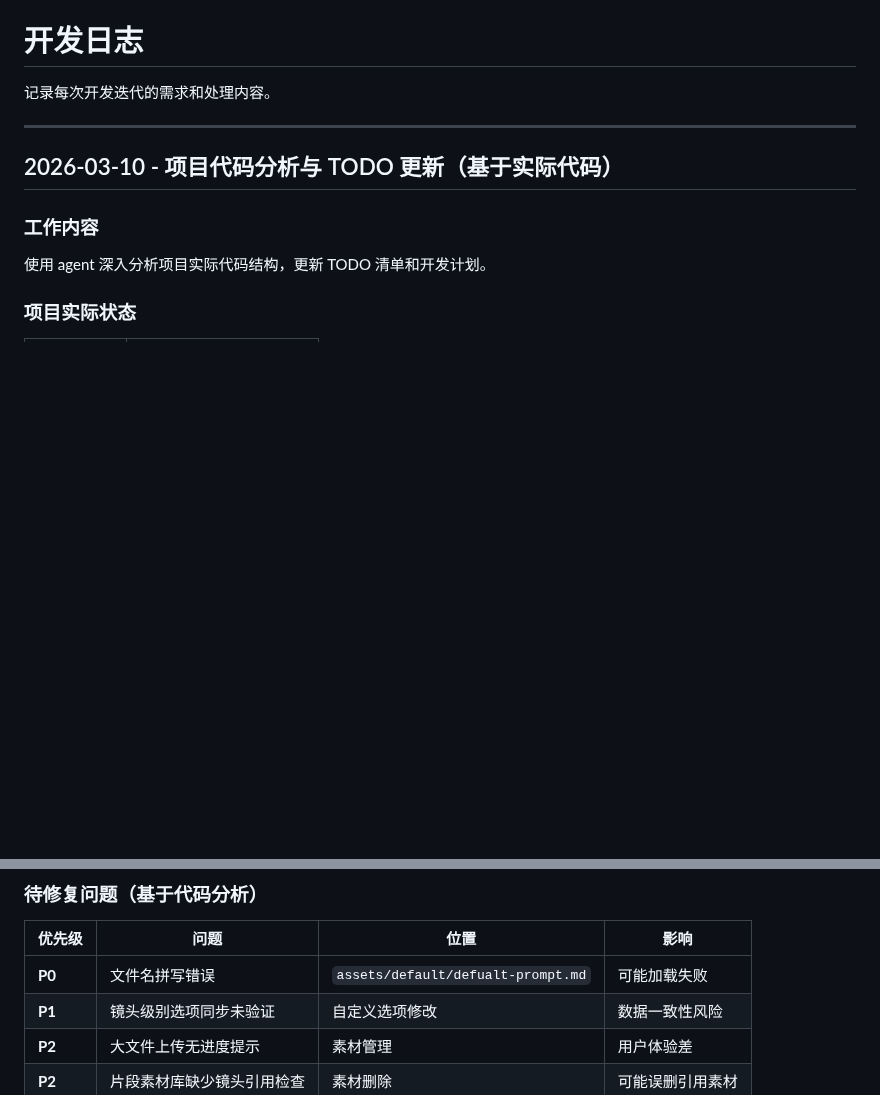
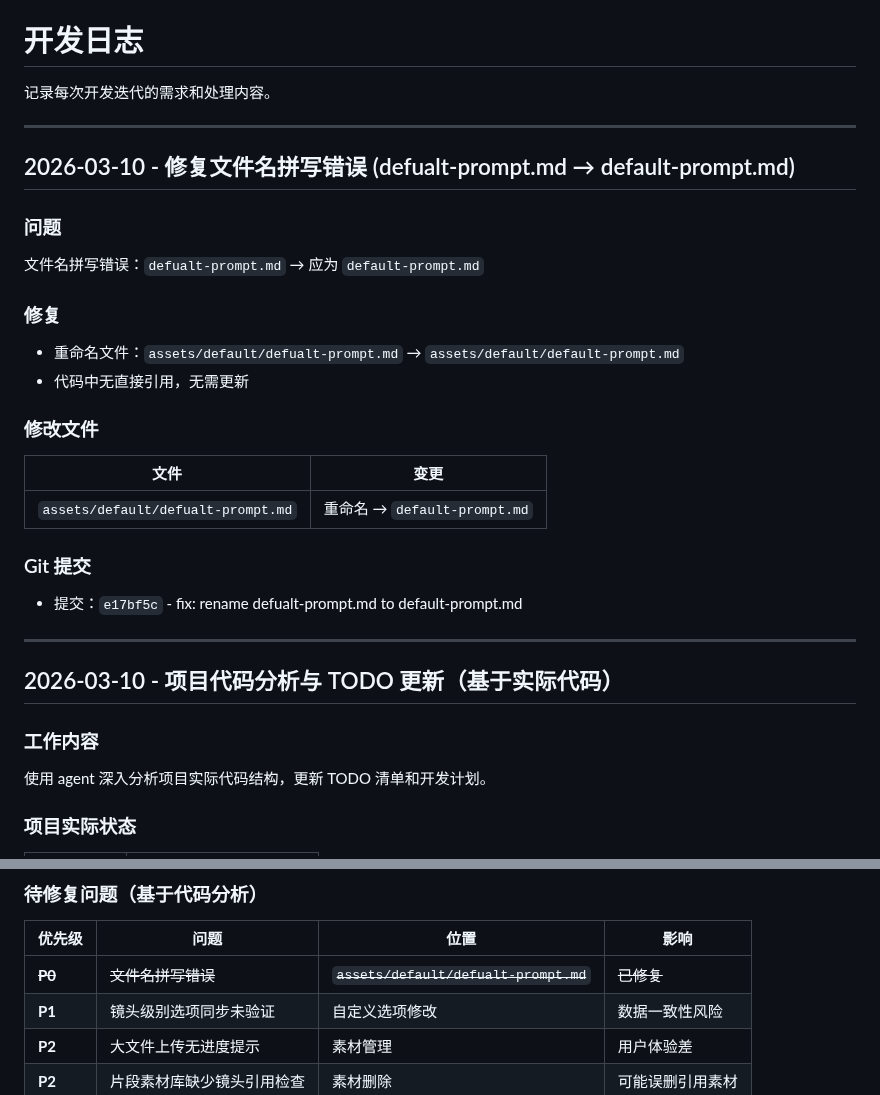
Before and after one commit to kim-tangfj/KimV4, a Markdown page: work/dev-log.md, 2 parts joined by grey strips. Rendered like a GitHub page; blank space fills up the shorter version.

Commit message:
\"docs: update dev-log with fix record\"

```diff
--- a/work/dev-log.md
+++ b/work/dev-log.md
@@ -1,6 +1,25 @@
 # 开发日志
 
 记录每次开发迭代的需求和处理内容。
+
+---
+
+## 2026-03-10 - 修复文件名拼写错误 (defualt-prompt.md → default-prompt.md)
+
+### 问题
+文件名拼写错误：`defualt-prompt.md` → 应为 `default-prompt.md`
+
+### 修复
+- 重命名文件：`assets/default/defualt-prompt.md` → `assets/default/default-prompt.md`
+- 代码中无直接引用，无需更新
+
+### 修改文件
+| 文件 | 变更 |
+|------|------|
+| `assets/default/defualt-prompt.md` | 重命名 → `default-prompt.md` |
+
+### Git 提交
+- 提交：`e17bf5c` - fix: rename defualt-prompt.md to default-prompt.md
 
 ---
 
@@ -76,7 +95,7 @@
 
 | 优先级 | 问题 | 位置 | 影响 |
 |--------|------|------|------|
-| **P0** | 文件名拼写错误 | `assets/default/defualt-prompt.md` | 可能加载失败 |
+| ~~**P0**~~ | ~~文件名拼写错误~~ | ~~`assets/default/defualt-prompt.md`~~ | ~~已修复~~ |
 | **P1** | 镜头级别选项同步未验证 | 自定义选项修改 | 数据一致性风险 |
 | **P2** | 大文件上传无进度提示 | 素材管理 | 用户体验差 |
 | **P2** | 片段素材库缺少镜头引用检查 | 素材删除 | 可能误删引用素材 |
```
